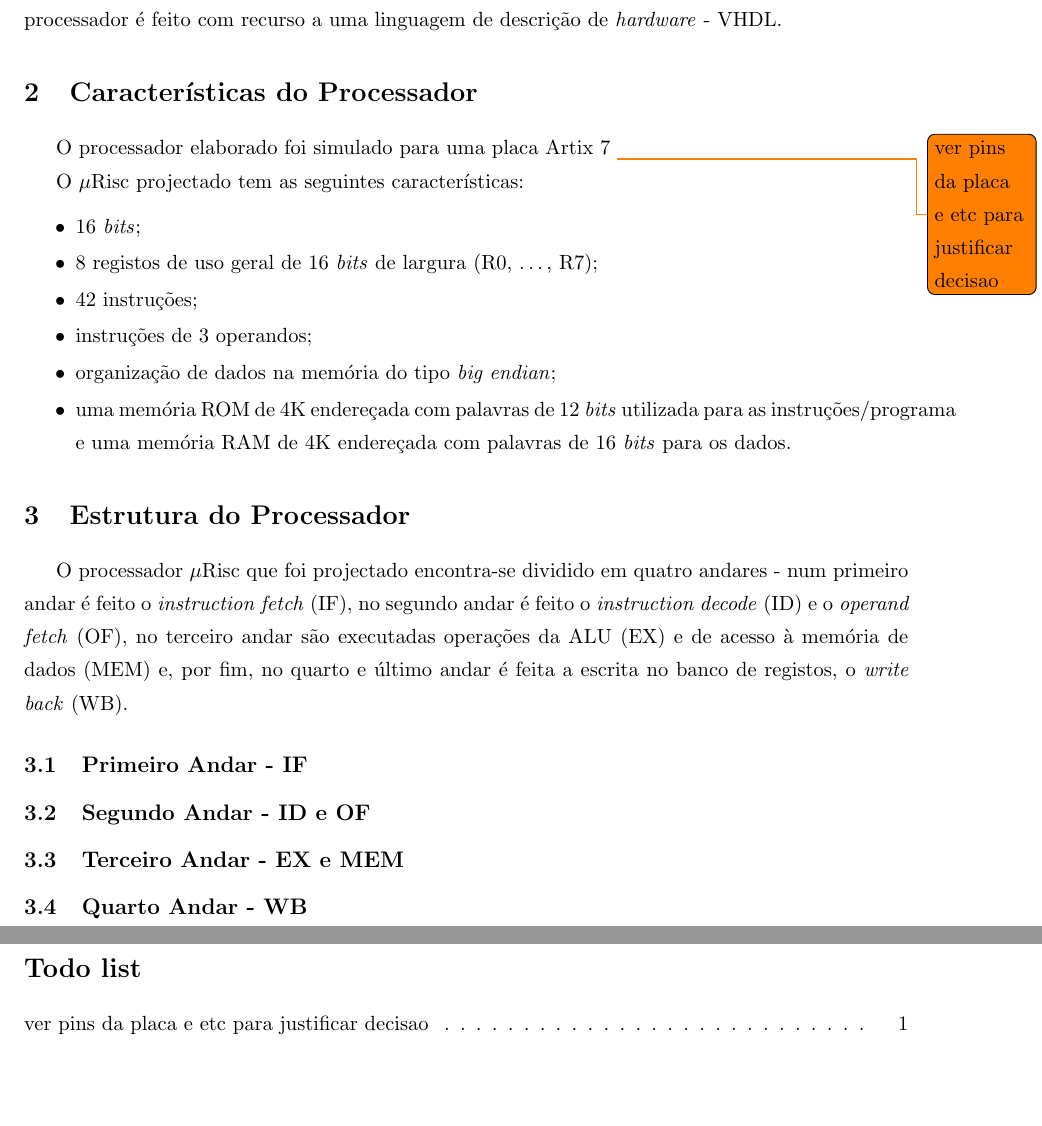
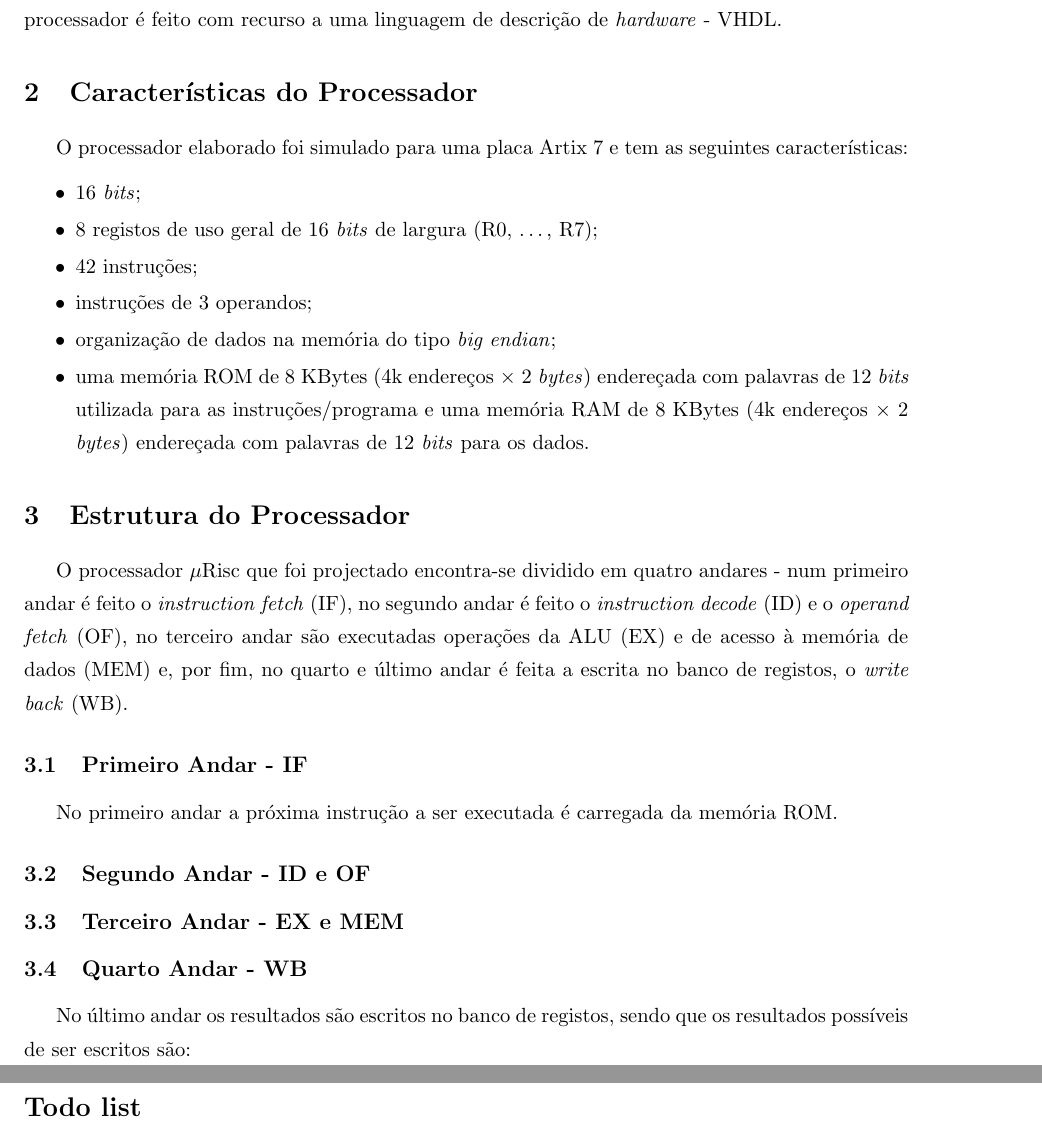
Before and after one commit to tostasmistas/AAC, a LaTeX document (relatorio lab1/aac_lab1.tex): two parts of pages 3 and 4 of 4, joined at a grey line, cut so that both start at the same text, the shorter picture padded with empty space. Compiled offline with pdfLaTeX.

Commit message:
relatorio v4

```diff
--- a/relatorio lab1/aac_lab1.tex
+++ b/relatorio lab1/aac_lab1.tex
@@ -62,9 +62,7 @@ Com este trabalho laboratorial pretende-se projectar um processador $\mu$Risc, d
 
 \section{Características do Processador}
 
-O processador elaborado foi simulado para uma placa Artix 7 \todo{ver pins da placa e etc para justificar decisao}
-
-O $\mu$Risc projectado tem as seguintes características:
+O processador elaborado foi simulado para uma placa Artix 7 e tem as seguintes características:
 
 \vspace{-2mm}
 
@@ -79,7 +77,7 @@ O $\mu$Risc projectado tem as seguintes características:
   \vspace{-2.5mm}
   \item organização de dados na memória do tipo \textit{big endian};
   \vspace{-2.5mm}
-  \item uma memória ROM de 4K endereçada com palavras de 12 \textit{bits} utilizada para as instruções/programa e uma memória RAM de 4K endereçada com palavras de 16 \textit{bits} para os dados.
+  \item uma memória ROM de 8 KBytes (4k endereços $\times$ 2 \textit{bytes}) endereçada com palavras de 12 \textit{bits} utilizada para as instruções/programa e uma memória RAM de 8 KBytes (4k endereços $\times$ 2 \textit{bytes}) endereçada com palavras de 12 \textit{bits} para os dados.
 
 \end{itemize}
 
@@ -88,9 +86,14 @@ O $\mu$Risc projectado tem as seguintes características:
 O processador $\mu$Risc que foi projectado encontra-se dividido em quatro andares - num primeiro andar é feito o \textit{instruction fetch} (IF), no segundo andar é feito o \textit{instruction decode} (ID) e o \textit{operand fetch} (OF), no terceiro andar são executadas operações da ALU (EX) e de acesso à memória de dados (MEM) e, por fim, no quarto e último andar é feita a escrita no banco de registos, o \textit{write back} (WB).
 
 \subsection{Primeiro Andar - IF}
+
+No primeiro andar a próxima instrução a ser executada é carregada da memória ROM.
+
 \subsection{Segundo Andar - ID e OF}
 \subsection{Terceiro Andar - EX e MEM}
 \subsection{Quarto Andar - WB}
+
+No último andar os resultados são escritos no banco de registos, sendo que os resultados possíveis de ser escritos são:
 
 \pagebreak
 
```
Also changed, not shown: relatorio lab1/aac_lab1.pdf, 2 other files.
